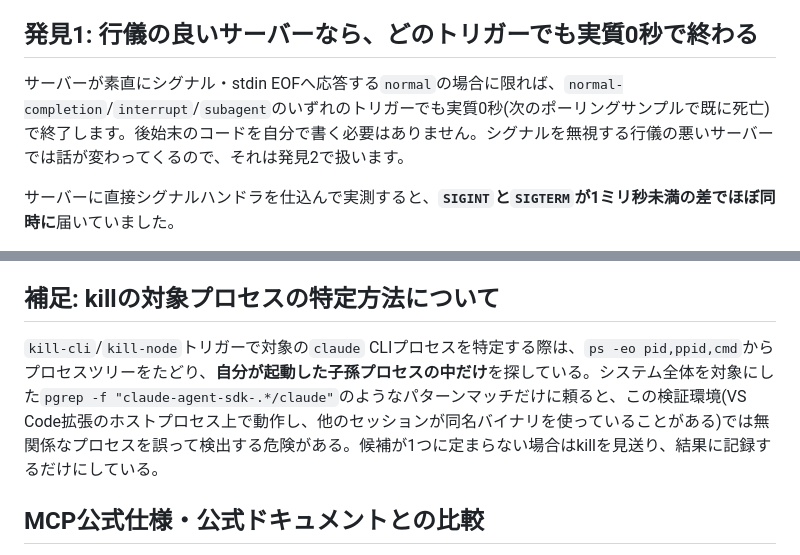
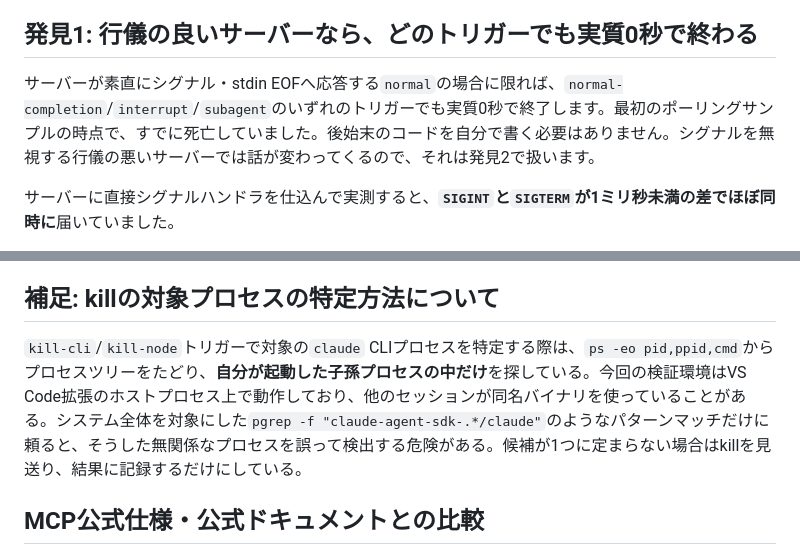
Before and after one commit to mahitotsu/gekko_06, a Markdown page: zenn-article.md, 2 parts joined by grey strips. Drawn GitHub-style.

Commit message:
Smooth out mid-sentence parenthetical phrasing for readability
Co-Authored-By: Claude Sonnet 5 <noreply@anthropic.com>

```diff
--- a/zenn-article.md
+++ b/zenn-article.md
@@ -74,7 +74,7 @@ API通信・ツールの実行判断・MCPサーバーとの接続管理をし
 
 ## 発見1: 行儀の良いサーバーなら、どのトリガーでも実質0秒で終わる
 
-サーバーが素直にシグナル・stdin EOFへ応答する`normal`の場合に限れば、`normal-completion`/`interrupt`/`subagent`のいずれのトリガーでも実質0秒(次のポーリングサンプルで既に死亡)で終了します。後始末のコードを自分で書く必要はありません。シグナルを無視する行儀の悪いサーバーでは話が変わってくるので、それは発見2で扱います。
+サーバーが素直にシグナル・stdin EOFへ応答する`normal`の場合に限れば、`normal-completion`/`interrupt`/`subagent`のいずれのトリガーでも実質0秒で終了します。最初のポーリングサンプルの時点で、すでに死亡していました。後始末のコードを自分で書く必要はありません。シグナルを無視する行儀の悪いサーバーでは話が変わってくるので、それは発見2で扱います。
 
 サーバーに直接シグナルハンドラを仕込んで実測すると、**`SIGINT`と`SIGTERM`が1ミリ秒未満の差でほぼ同時に**届いていました。
 
@@ -130,7 +130,7 @@ CLIはホストプロセスが死んで孤児になっても、進行中のツ
 
 ## 補足: killの対象プロセスの特定方法について
 
-`kill-cli`/`kill-node`トリガーで対象の`claude` CLIプロセスを特定する際は、`ps -eo pid,ppid,cmd`からプロセスツリーをたどり、**自分が起動した子孫プロセスの中だけ**を探している。システム全体を対象にした`pgrep -f "claude-agent-sdk-.*/claude"`のようなパターンマッチだけに頼ると、この検証環境(VS Code拡張のホストプロセス上で動作し、他のセッションが同名バイナリを使っていることがある)では無関係なプロセスを誤って検出する危険がある。候補が1つに定まらない場合はkillを見送り、結果に記録するだけにしている。
+`kill-cli`/`kill-node`トリガーで対象の`claude` CLIプロセスを特定する際は、`ps -eo pid,ppid,cmd`からプロセスツリーをたどり、**自分が起動した子孫プロセスの中だけ**を探している。今回の検証環境はVS Code拡張のホストプロセス上で動作しており、他のセッションが同名バイナリを使っていることがある。システム全体を対象にした`pgrep -f "claude-agent-sdk-.*/claude"`のようなパターンマッチだけに頼ると、そうした無関係なプロセスを誤って検出する危険がある。候補が1つに定まらない場合はkillを見送り、結果に記録するだけにしている。
 
 ## MCP公式仕様・公式ドキュメントとの比較
 
```
